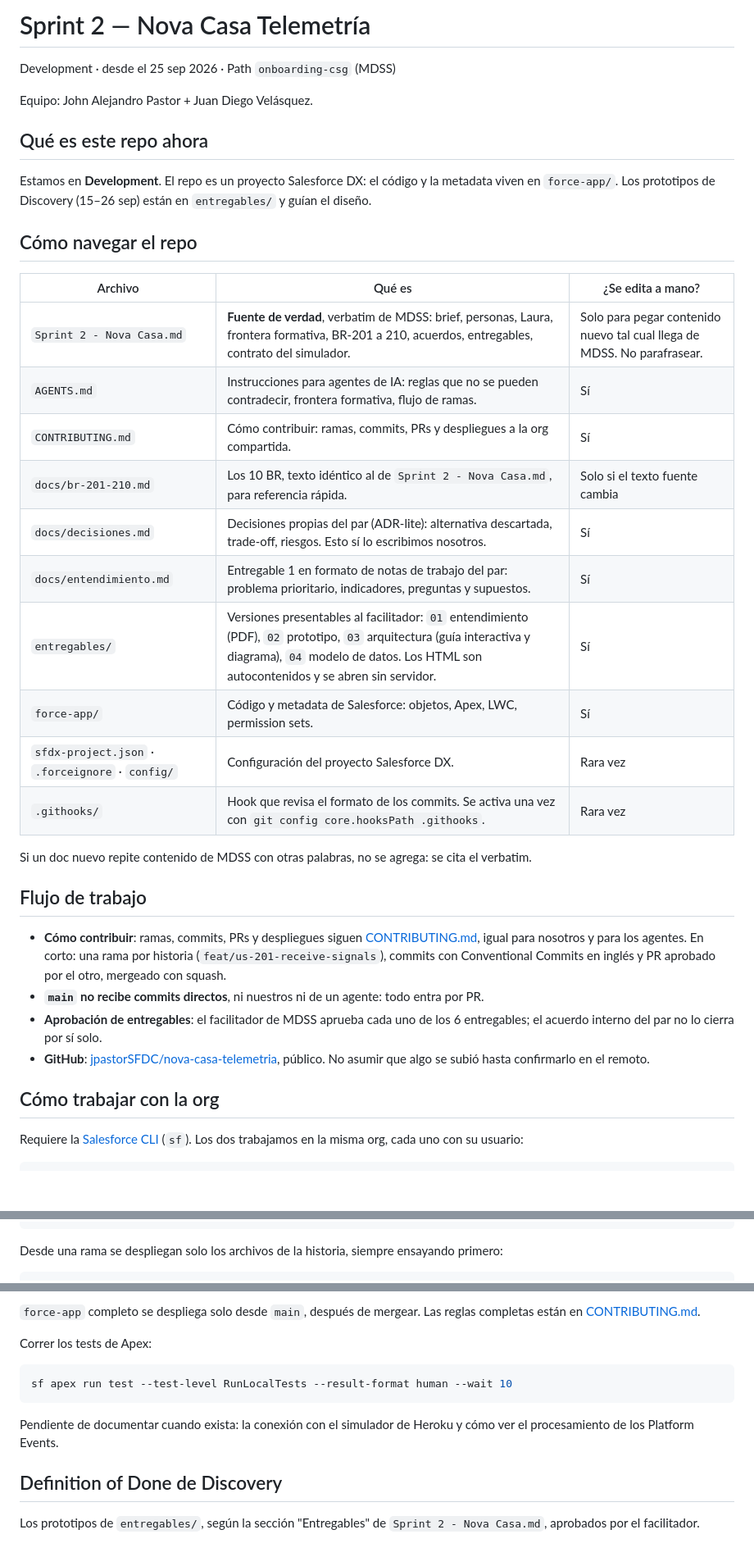
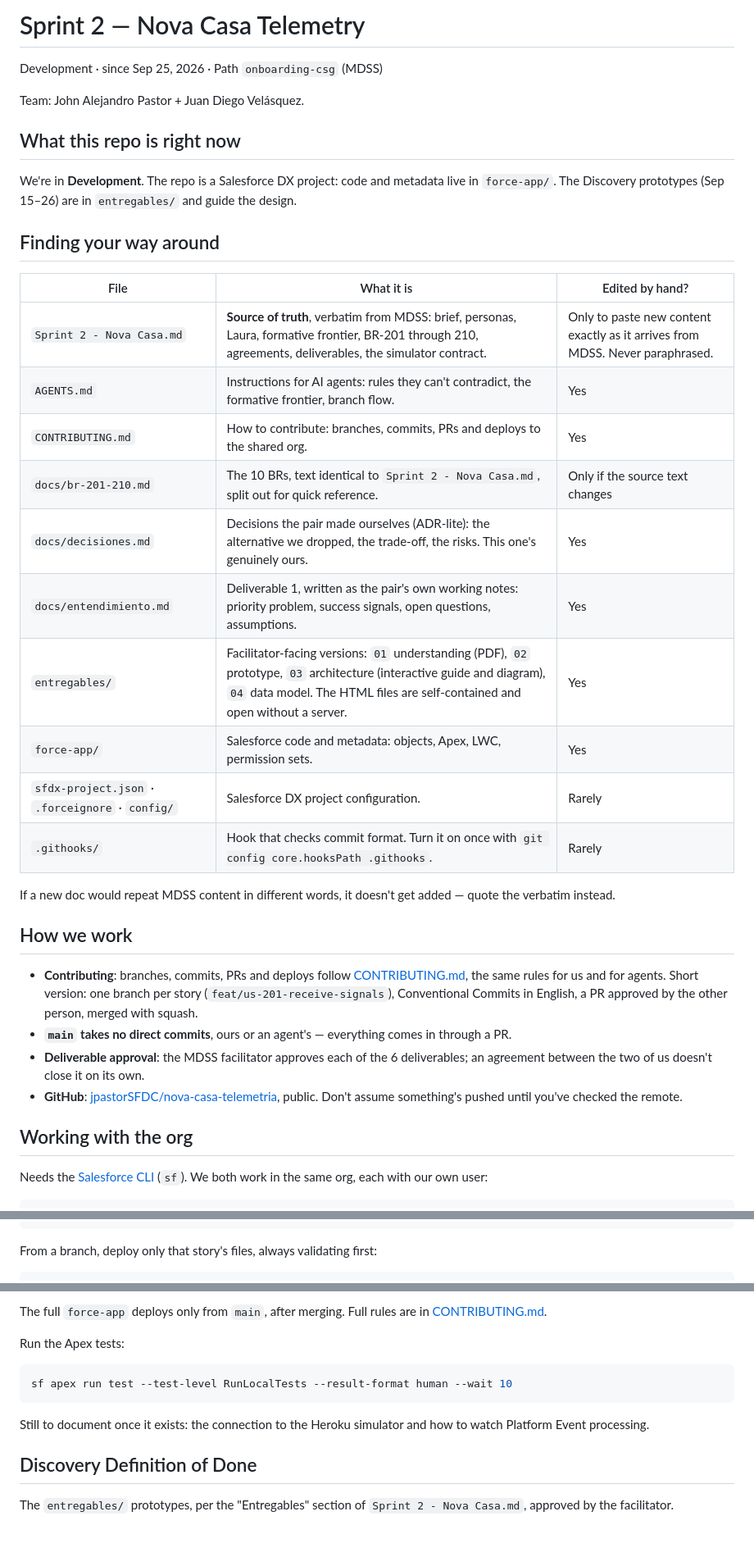
Before and after one commit to jpastorSFDC/nova-casa-telemetria, a Markdown page: README.md, 3 parts joined by grey strips. Shown at 82% size. GitHub-like rendering; blank space fills up the shorter version.

````diff
--- a/README.md
+++ b/README.md
@@ -1,39 +1,39 @@
-# Sprint 2 — Nova Casa Telemetría
+# Sprint 2 — Nova Casa Telemetry
 
-Development · desde el 25 sep 2026 · Path `onboarding-csg` (MDSS)
+Development · since Sep 25, 2026 · Path `onboarding-csg` (MDSS)
 
-Equipo: John Alejandro Pastor + Juan Diego Velásquez.
+Team: John Alejandro Pastor + Juan Diego Velásquez.
 
-## Qué es este repo ahora
+## What this repo is right now
 
-Estamos en **Development**. El repo es un proyecto Salesforce DX: el código y la metadata viven en `force-app/`. Los prototipos de Discovery (15–26 sep) están en `entregables/` y guían el diseño.
+We're in **Development**. The repo is a Salesforce DX project: code and metadata live in `force-app/`. The Discovery prototypes (Sep 15–26) are in `entregables/` and guide the design.
 
-## Cómo navegar el repo
+## Finding your way around
 
-| Archivo | Qué es | ¿Se edita a mano? |
+| File | What it is | Edited by hand? |
 |---|---|---|
-| `Sprint 2 - Nova Casa.md` | **Fuente de verdad**, verbatim de MDSS: brief, personas, Laura, frontera formativa, BR-201 a 210, acuerdos, entregables, contrato del simulador. | Solo para pegar contenido nuevo tal cual llega de MDSS. No parafrasear. |
-| `AGENTS.md` | Instrucciones para agentes de IA: reglas que no se pueden contradecir, frontera formativa, flujo de ramas. | Sí |
-| `CONTRIBUTING.md` | Cómo contribuir: ramas, commits, PRs y despliegues a la org compartida. | Sí |
-| `docs/br-201-210.md` | Los 10 BR, texto idéntico al de `Sprint 2 - Nova Casa.md`, para referencia rápida. | Solo si el texto fuente cambia |
-| `docs/decisiones.md` | Decisiones propias del par (ADR-lite): alternativa descartada, trade-off, riesgos. Esto sí lo escribimos nosotros. | Sí |
-| `docs/entendimiento.md` | Entregable 1 en formato de notas de trabajo del par: problema prioritario, indicadores, preguntas y supuestos. | Sí |
-| `entregables/` | Versiones presentables al facilitador: `01` entendimiento (PDF), `02` prototipo, `03` arquitectura (guía interactiva y diagrama), `04` modelo de datos. Los HTML son autocontenidos y se abren sin servidor. | Sí |
-| `force-app/` | Código y metadata de Salesforce: objetos, Apex, LWC, permission sets. | Sí |
-| `sfdx-project.json` · `.forceignore` · `config/` | Configuración del proyecto Salesforce DX. | Rara vez |
-| `.githooks/` | Hook que revisa el formato de los commits. Se activa una vez con `git config core.hooksPath .githooks`. | Rara vez |
+| `Sprint 2 - Nova Casa.md` | **Source of truth**, verbatim from MDSS: brief, personas, Laura, formative frontier, BR-201 through 210, agreements, deliverables, the simulator contract. | Only to paste new content exactly as it arrives from MDSS. Never paraphrased. |
+| `AGENTS.md` | Instructions for AI agents: rules they can't contradict, the formative frontier, branch flow. | Yes |
+| `CONTRIBUTING.md` | How to contribute: branches, commits, PRs and deploys to the shared org. | Yes |
+| `docs/br-201-210.md` | The 10 BRs, text identical to `Sprint 2 - Nova Casa.md`, split out for quick reference. | Only if the source text changes |
+| `docs/decisiones.md` | Decisions the pair made ourselves (ADR-lite): the alternative we dropped, the trade-off, the risks. This one's genuinely ours. | Yes |
+| `docs/entendimiento.md` | Deliverable 1, written as the pair's own working notes: priority problem, success signals, open questions, assumptions. | Yes |
+| `entregables/` | Facilitator-facing versions: `01` understanding (PDF), `02` prototype, `03` architecture (interactive guide and diagram), `04` data model. The HTML files are self-contained and open without a server. | Yes |
+| `force-app/` | Salesforce code and metadata: objects, Apex, LWC, permission sets. | Yes |
+| `sfdx-project.json` · `.forceignore` · `config/` | Salesforce DX project configuration. | Rarely |
+| `.githooks/` | Hook that checks commit format. Turn it on once with `git config core.hooksPath .githooks`. | Rarely |
 
-Si un doc nuevo repite contenido de MDSS con otras palabras, no se agrega: se cita el verbatim.
+If a new doc would repeat MDSS content in different words, it doesn't get added — quote the verbatim instead.
 
-## Flujo de trabajo
+## How we work
 
-- **Cómo contribuir**: ramas, commits, PRs y despliegues siguen [CONTRIBUTING.md](CONTRIBUTING.md), igual para nosotros y para los agentes. En corto: una rama por historia (`feat/us-201-receive-signals`), commits con Conventional Commits en inglés y PR aprobado por el otro, mergeado con squash.
-- **`main` no recibe commits directos**, ni nuestros ni de un agente: todo entra por PR.
-- **Aprobación de entregables**: el facilitador de MDSS aprueba cada uno de los 6 entregables; el acuerdo interno del par no lo cierra por sí solo.
-- **GitHub**: [jpastorSFDC/nova-casa-telemetria](https://github.com/jpastorSFDC/nova-casa-telemetria), público. No asumir que algo se subió hasta confirmarlo en el remoto.
+- **Contributing**: branches, commits, PRs and deploys follow [CONTRIBUTING.md](CONTRIBUTING.md), the same rules for us and for agents. Short version: one branch per story (`feat/us-201-receive-signals`), Conventional Commits in English, a PR approved by the other person, merged with squash.
+- **`main` takes no direct commits**, ours or an agent's — everything comes in through a PR.
+- **Deliverable approval**: the MDSS facilitator approves each of the 6 deliverables; an agreement between the two of us doesn't close it on its own.
+- **GitHub**: [jpastorSFDC/nova-casa-telemetria](https://github.com/jpastorSFDC/nova-casa-telemetria), public. Don't assume something's pushed until you've checked the remote.
 
-## Cómo trabajar con la org
+## Working with the org
 
-Requiere la [Salesforce CLI](https://developer.salesforce.com/tools/salesforcecli) (`sf`). Los dos trabajamos en la misma org, cada uno con su usuario:
+Needs the [Salesforce CLI](https://developer.salesforce.com/tools/salesforcecli) (`sf`). We both work in the same org, each with our own user:
 
 ```bash
@@ -41,6 +41,6 @@ sf org login web -a nova-cdo --instance-url https://<dominio-de-la-org>.my.sales
 sf config set target-org nova-cdo
 ```
 
-Desde una rama se despliegan solo los archivos de la historia, siempre ensayando primero:
+From a branch, deploy only that story's files, always validating first:
 
 ```bash
@@ -49,15 +49,15 @@ sf project deploy start --source-dir <archivos-de-la-historia>
 ```
 
-`force-app` completo se despliega solo desde `main`, después de mergear. Las reglas completas están en [CONTRIBUTING.md](CONTRIBUTING.md#deploying-to-the-shared-org).
+The full `force-app` deploys only from `main`, after merging. Full rules are in [CONTRIBUTING.md](CONTRIBUTING.md#deploying-to-the-shared-org).
 
-Correr los tests de Apex:
+Run the Apex tests:
 
 ```bash
 sf apex run test --test-level RunLocalTests --result-format human --wait 10
 ```
 
-Pendiente de documentar cuando exista: la conexión con el simulador de Heroku y cómo ver el procesamiento de los Platform Events.
+Still to document once it exists: the connection to the Heroku simulator and how to watch Platform Event processing.
 
-## Definition of Done de Discovery
+## Discovery Definition of Done
 
-Los prototipos de `entregables/`, según la sección "Entregables" de `Sprint 2 - Nova Casa.md`, aprobados por el facilitador.
+The `entregables/` prototypes, per the "Entregables" section of `Sprint 2 - Nova Casa.md`, approved by the facilitator.
````
Also changed, not shown: other parts of README.md (+3 -3 lines), AGENTS.md (+31 -31 lines), docs/entendimiento.md (+26 -26 lines).
